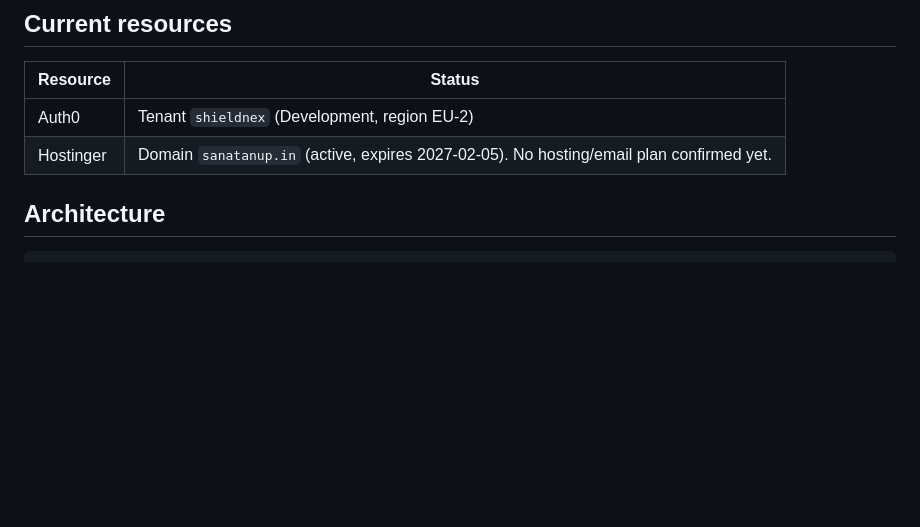
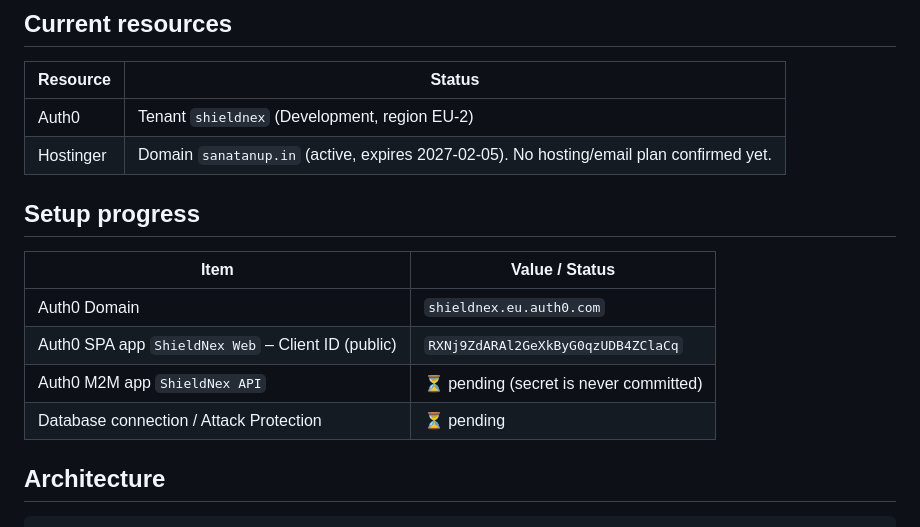
Before and after one commit to Dhani-sys/ShielNex, a Markdown page: PLAN.md, the part around the change. Rendered like a GitHub page; blank space fills up the shorter version.

Commit message:
Record Auth0 domain and SPA client ID

````diff
--- a/PLAN.md
+++ b/PLAN.md
@@ -10,6 +10,14 @@
 |---|---|
 | Auth0 | Tenant `shieldnex` (Development, region EU-2) |
 | Hostinger | Domain `sanatanup.in` (active, expires 2027-02-05). No hosting/email plan confirmed yet. |
+
+## Setup progress
+| Item | Value / Status |
+|---|---|
+| Auth0 Domain | `shieldnex.eu.auth0.com` |
+| Auth0 SPA app `ShieldNex Web` – Client ID (public) | `RXNj9ZdARAl2GeXkByG0qzUDB4ZClaCq` |
+| Auth0 M2M app `ShieldNex API` | ⏳ pending (secret is never committed) |
+| Database connection / Attack Protection | ⏳ pending |
 
 ## Architecture
 ```
````
